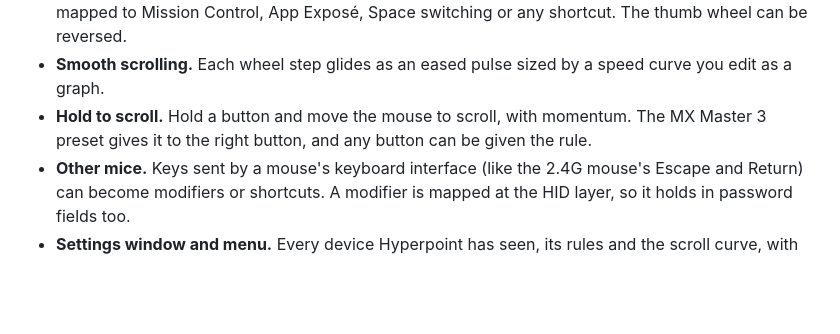
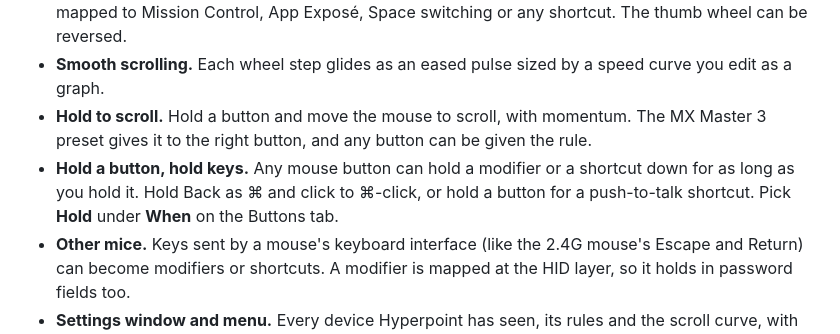
Before and after one commit to progremir/hyperpoint, a Markdown page: README.md, the part around the change. GitHub-like rendering; blank space fills up the shorter version.

Commit message:
docs: a held button holds keys
Co-Authored-By: Claude Opus 5.5 <noreply@anthropic.com>

```diff
--- a/README.md
+++ b/README.md
@@ -21,6 +21,9 @@ device should be in from that file and writes all of it back whenever a device a
 - **Smooth scrolling.** Each wheel step glides as an eased pulse sized by a speed curve you edit as a graph.
 - **Hold to scroll.** Hold a button and move the mouse to scroll, with momentum. The MX Master 3 preset gives it to the
   right button, and any button can be given the rule.
+- **Hold a button, hold keys.** Any mouse button can hold a modifier or a shortcut down for as long as you hold it.
+  Hold Back as ⌘ and click to ⌘-click, or hold a button for a push-to-talk shortcut. Pick **Hold** under **When** on
+  the Buttons tab.
 - **Other mice.** Keys sent by a mouse's keyboard interface (like the 2.4G mouse's Escape and Return) can become
   modifiers or shortcuts. A modifier is mapped at the HID layer, so it holds in password fields too.
 - **Settings window and menu.** Every device Hyperpoint has seen, its rules and the scroll curve, with new devices
```
Also changed, not shown: docs/architecture.md (+23 -6 lines).
